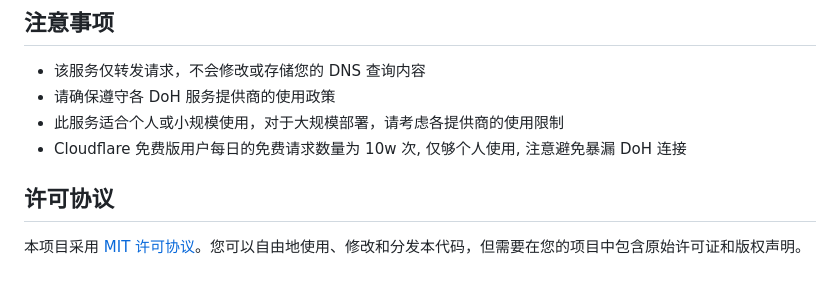
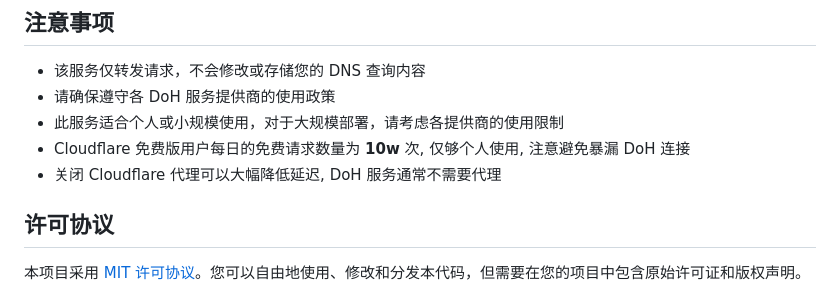
Before and after one commit to warther/cloudflare-doh, a Markdown page: README.md, the part around the change. Drawn GitHub-style.

Commit message:
更新 README.md，强调 Cloudflare 免费版用户的请求限制，并建议关闭代理以降低延迟

```diff
--- a/README.md
+++ b/README.md
@@ -108,7 +108,8 @@ Worker 可以使用默认配置直接部署使用。
 - 该服务仅转发请求，不会修改或存储您的 DNS 查询内容
 - 请确保遵守各 DoH 服务提供商的使用政策
 - 此服务适合个人或小规模使用，对于大规模部署，请考虑各提供商的使用限制
-- Cloudflare 免费版用户每日的免费请求数量为 10w 次, 仅够个人使用, 注意避免暴漏 DoH 连接
+- Cloudflare 免费版用户每日的免费请求数量为 **10w** 次, 仅够个人使用, 注意避免暴漏 DoH 连接
+- 关闭 Cloudflare 代理可以大幅降低延迟, DoH 服务通常不需要代理
 
 ## 许可协议
 
```
